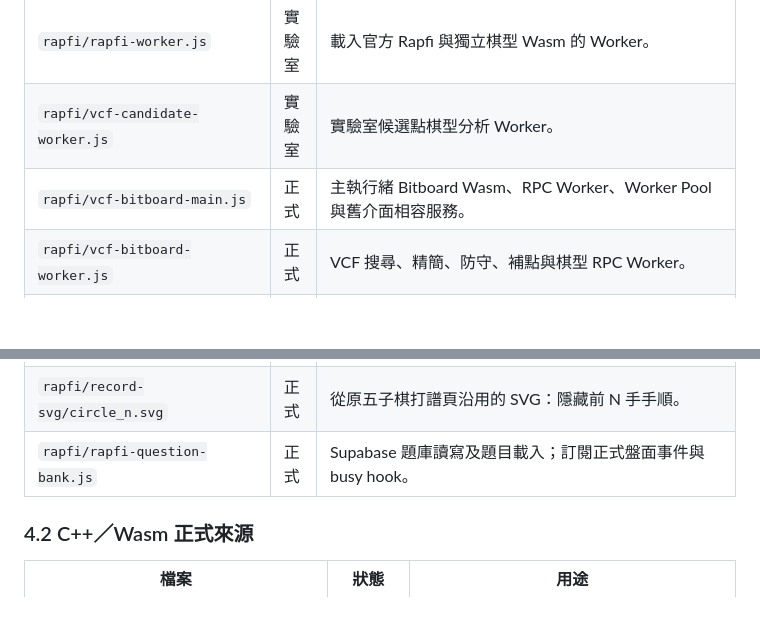
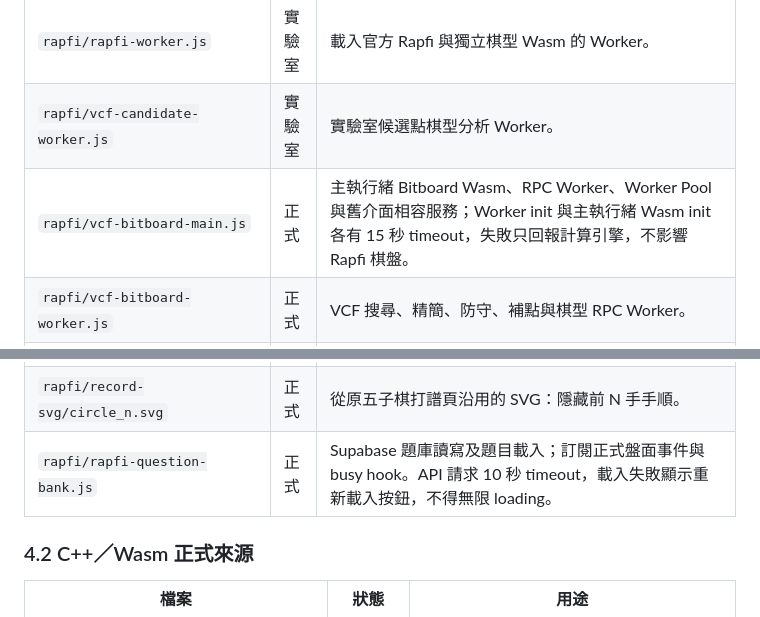
Before and after one commit to 5871224/VCF, a Markdown page: 檔案用途總覽.MD, 2 parts joined by grey strips. Drawn GitHub-style; blank space fills up the shorter version.

Commit message:
Document startup timeout ownership

```diff
--- a/檔案用途總覽.MD
+++ b/檔案用途總覽.MD
@@ -254,7 +254,7 @@ Rapfi Board / DB 成為唯一正式棋盤
 | `rapfi/rapfi-vcf-tools.js` | 實驗室 | 實驗室候選點與 VCF 棋型比較工具。 |
 | `rapfi/rapfi-worker.js` | 實驗室 | 載入官方 Rapfi 與獨立棋型 Wasm 的 Worker。 |
 | `rapfi/vcf-candidate-worker.js` | 實驗室 | 實驗室候選點棋型分析 Worker。 |
-| `rapfi/vcf-bitboard-main.js` | 正式 | 主執行緒 Bitboard Wasm、RPC Worker、Worker Pool 與舊介面相容服務。 |
+| `rapfi/vcf-bitboard-main.js` | 正式 | 主執行緒 Bitboard Wasm、RPC Worker、Worker Pool 與舊介面相容服務；Worker init 與主執行緒 Wasm init 各有 15 秒 timeout，失敗只回報計算引擎，不影響 Rapfi 棋盤。 |
 | `rapfi/vcf-bitboard-worker.js` | 正式 | VCF 搜尋、精簡、防守、補點與棋型 RPC Worker。 |
 | `rapfi/vcf-bitboard-generator-compat.js` | 正式 | 工作台生命週期 runtime：統一規則、Rapfi board-change 事件、狀態格式、搜尋 dispatcher 與題目產生器同步棋型相容 API；不再包裝 renderer mutation 或從 click 猜盤面變更。 |
 | `rapfi/rapfi-bitboard-dashboard.js` | 正式 | 單組、多組、補子搜尋與工作台控制列；透過正式 Registry 註冊，不覆寫核心函式。 |
@@ -284,7 +284,7 @@ Rapfi Board / DB 成為唯一正式棋盤
 | `rapfi/record-svg/forbidden.svg` | 正式 | 從原五子棋打譜頁沿用的 SVG：禁手顯示。 |
 | `rapfi/record-svg/circle.svg` | 正式 | 從原五子棋打譜頁沿用的 SVG：手順減少值。 |
 | `rapfi/record-svg/circle_n.svg` | 正式 | 從原五子棋打譜頁沿用的 SVG：隱藏前 N 手手順。 |
-| `rapfi/rapfi-question-bank.js` | 正式 | Supabase 題庫讀寫及題目載入；訂閱正式盤面事件與 busy hook。 |
+| `rapfi/rapfi-question-bank.js` | 正式 | Supabase 題庫讀寫及題目載入；訂閱正式盤面事件與 busy hook。API 請求 10 秒 timeout，載入失敗顯示重新載入按鈕，不得無限 loading。 |
 
 ### 4.2 C++／Wasm 正式來源
 
```
